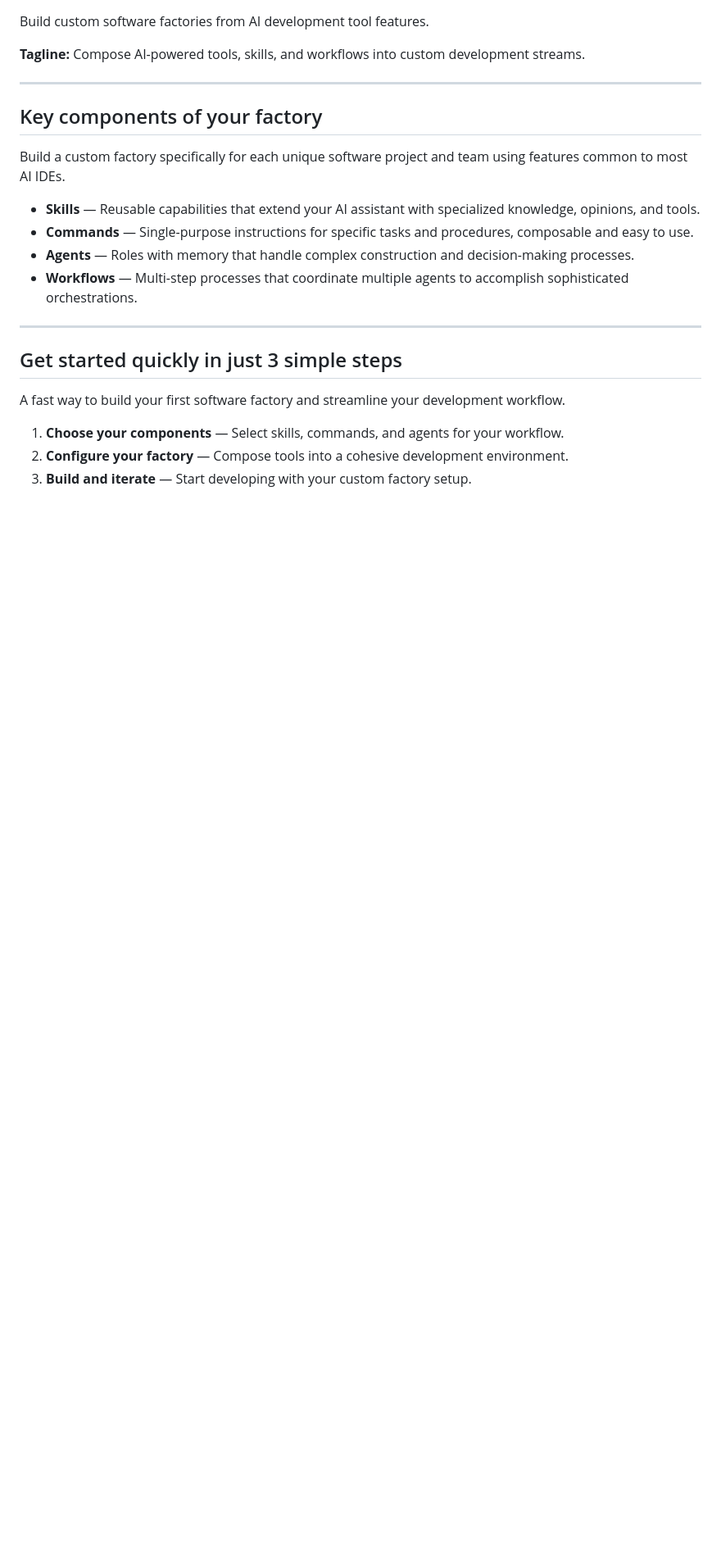
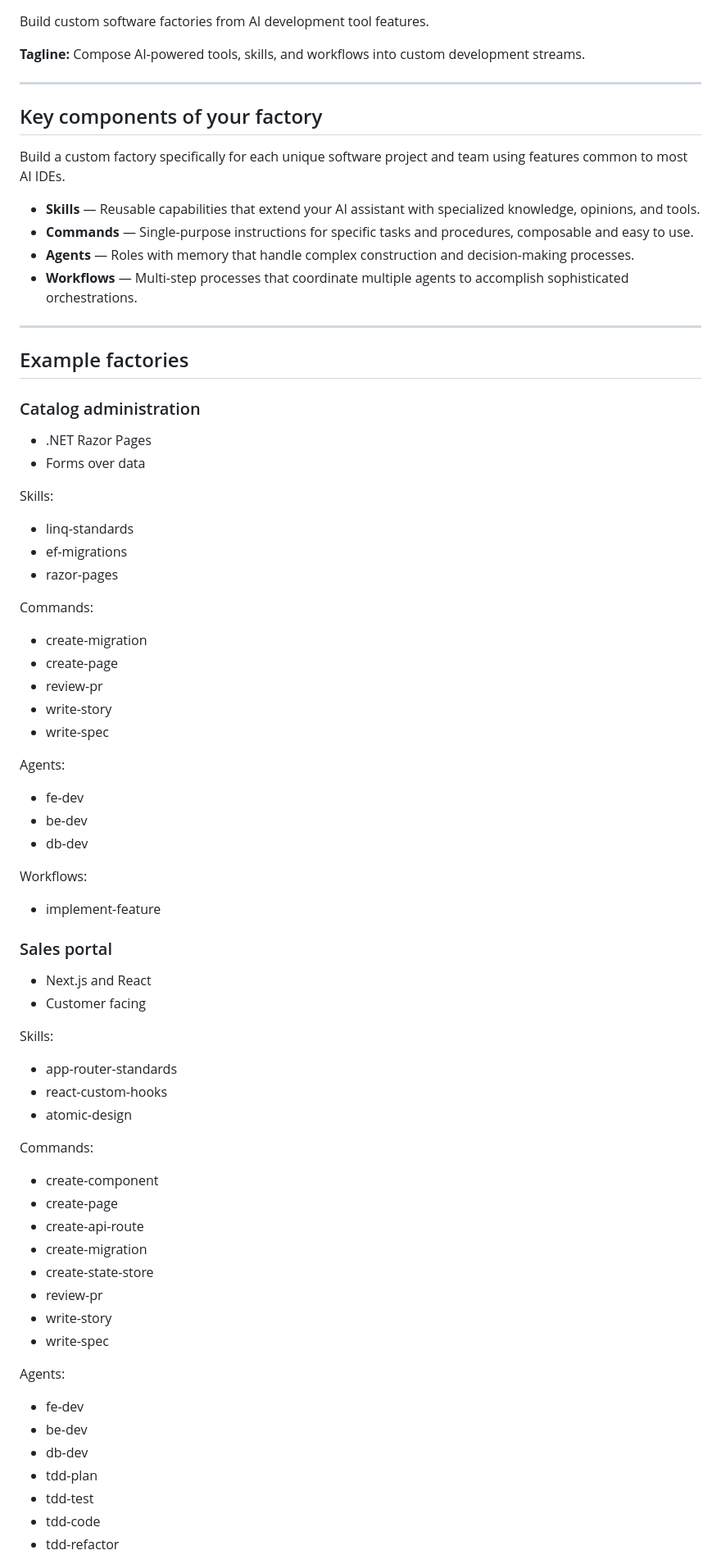
Before and after one commit to factoryengineering/factoryengineering, a Markdown page: docs/content/index.md, the part around one of its changes. Shown at 82% size. Rendered like a GitHub page; blank space fills up the shorter version.

Commit message:
Add example software factories

```diff
--- a/docs/content/index.md
+++ b/docs/content/index.md
@@ -17,10 +17,59 @@ Build a custom factory specifically for each unique software project and team us
 
 ---
 
-## Get started quickly in just 3 simple steps
+## Example factories
 
-A fast way to build your first software factory and streamline your development workflow.
+### Catalog administration
 
-1. **Choose your components** — Select skills, commands, and agents for your workflow.
-2. **Configure your factory** — Compose tools into a cohesive development environment.
-3. **Build and iterate** — Start developing with your custom factory setup.
+- .NET Razor Pages
+- Forms over data
+
+Skills:
+- linq-standards
+- ef-migrations
+- razor-pages
+
+Commands:
+- create-migration
+- create-page
+- review-pr
+- write-story
+- write-spec
+
+Agents:
+- fe-dev
+- be-dev
+- db-dev
+
+Workflows:
+- implement-feature
+
+### Sales portal
+
+- Next.js and React
+- Customer facing
+
+Skills:
+- app-router-standards
+- react-custom-hooks
+- atomic-design
+
+Commands:
+- create-component
+- create-page
+- create-api-route
+- create-migration
+- create-state-store
+- review-pr
+- write-story
+- write-spec
+
+Agents:
+- fe-dev
+- be-dev
+- db-dev
+- tdd-plan
+- tdd-test
+- tdd-code
+- tdd-refactor
+
```
Also changed, not shown: other parts of docs/content/index.md (+43 -0 lines).
